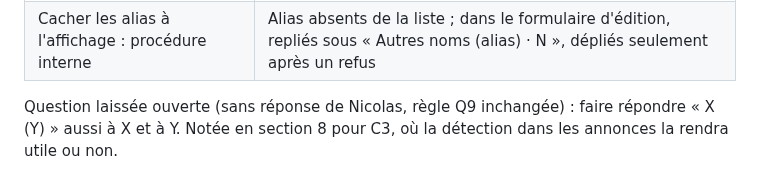
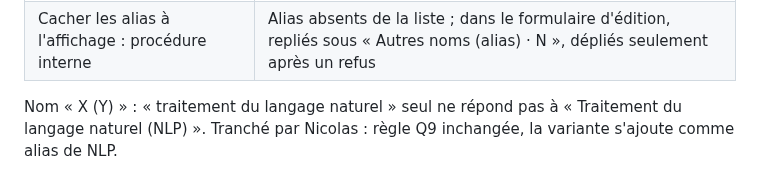
Before and after one commit to nicolasbour2018-dot/Rocky_assistant_job, a Markdown page: docs/decisions/B5-profil-pistes.md, the part around the change. GitHub-like rendering.

```diff
--- a/docs/decisions/B5-profil-pistes.md
+++ b/docs/decisions/B5-profil-pistes.md
@@ -80,5 +80,5 @@ Retour sur l'écran : « Le reste me plaît beaucoup. » Deux ajustements demand
 | Compétences trop chargées : garder les catégories, 5 compétences par catégorie et le reste dans un dépliant | 5 compétences au plus par catégorie, clés en premier, qui passent à la ligne ; les autres dans « Tout afficher (+N) » (élément `details` natif, sans JavaScript), déplié si la compétence en cours d'édition s'y trouve. Première version mal comprise (toutes les compétences forcées sur une ligne visuelle : défilement latéral) corrigée à la demande de Nicolas |
 | Cacher les alias à l'affichage : procédure interne | Alias absents de la liste ; dans le formulaire d'édition, repliés sous « Autres noms (alias) · N », dépliés seulement après un refus |
 
-Question laissée ouverte (sans réponse de Nicolas, règle Q9 inchangée) : faire répondre « X (Y) » aussi à X et à Y.
-Notée en section 8 pour C3, où la détection dans les annonces la rendra utile ou non.
+Nom « X (Y) » : « traitement du langage naturel » seul ne répond pas à « Traitement du langage naturel (NLP) ».
+Tranché par Nicolas : règle Q9 inchangée, la variante s'ajoute comme alias de NLP.
```
Also changed, not shown: docs/rocky-refonte-plan-v2.md (+3 -3 lines).
